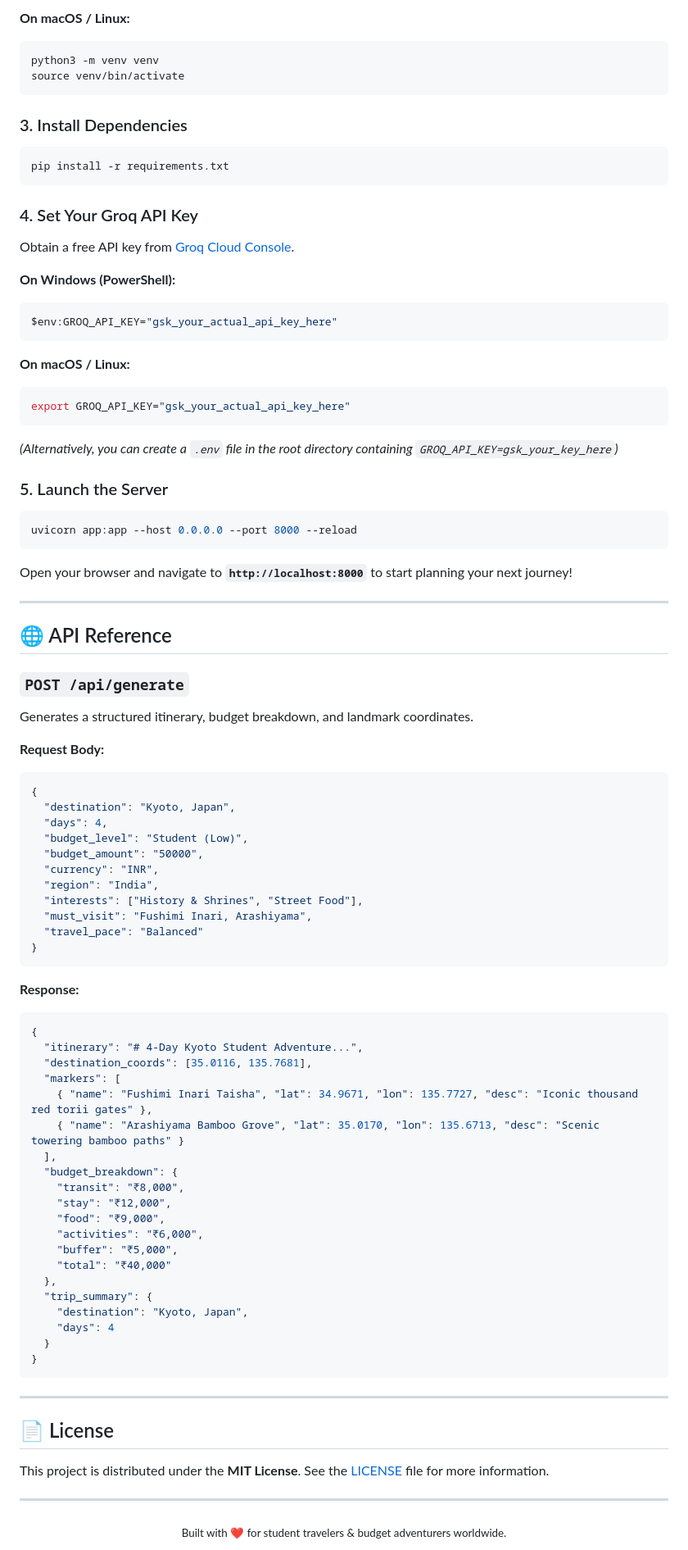
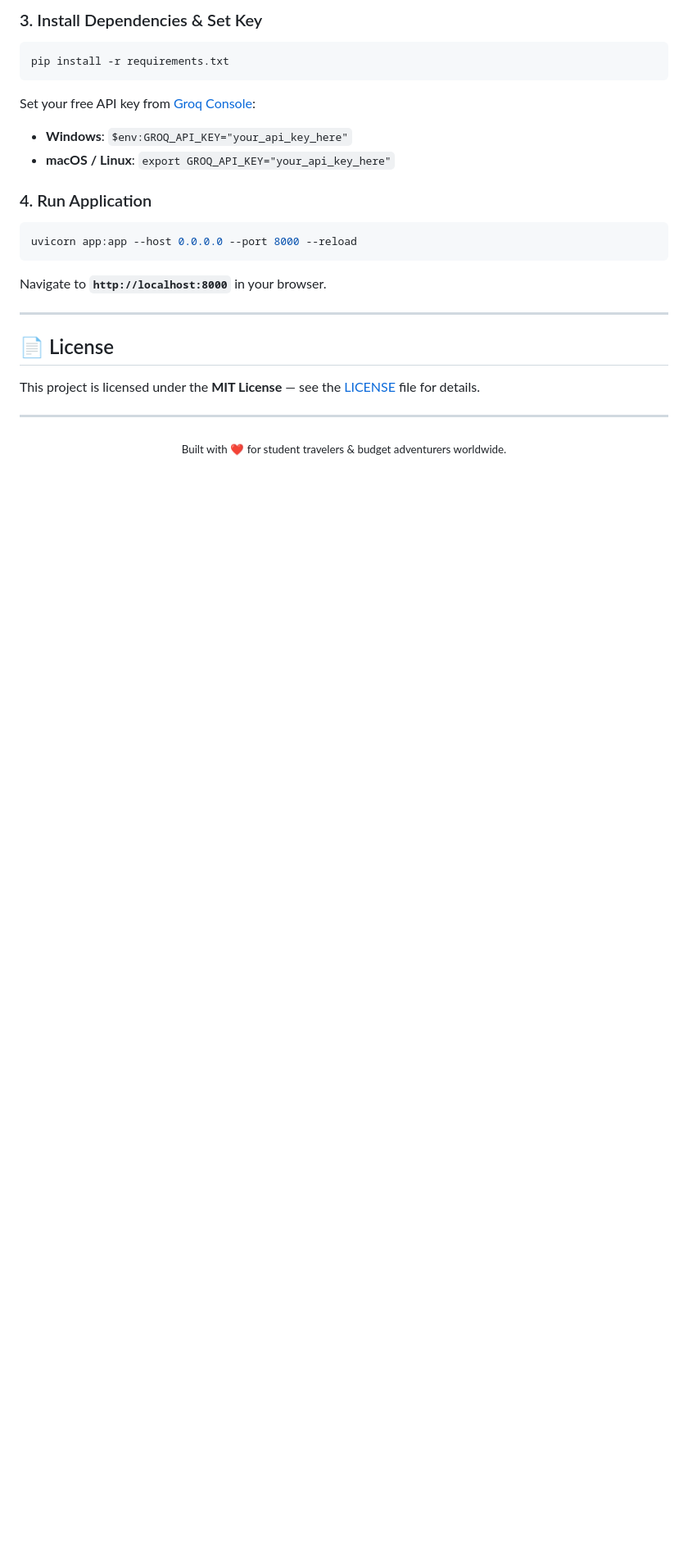
Before and after one commit to eleshkapri/AI-Travel-Planner, a Markdown page: README.md, the part around one of its changes. Shown at 82% size. GitHub-like rendering; blank space fills up the shorter version.

````diff
--- a/README.md
+++ b/README.md
@@ -104,88 +88,23 @@ python -m venv venv
 
-**On macOS / Linux:**
-```bash
-python3 -m venv venv
-source venv/bin/activate
-```
-
-### 3. Install Dependencies
+### 3. Install Dependencies & Set Key
 ```bash
 pip install -r requirements.txt
 ```
+Set your free API key from [Groq Console](https://console.groq.com/keys):
+- **Windows**: `$env:GROQ_API_KEY="your_api_key_here"`
+- **macOS / Linux**: `export GROQ_API_KEY="your_api_key_here"`
 
-### 4. Set Your Groq API Key
-Obtain a free API key from [Groq Cloud Console](https://console.groq.com/keys).
-
-**On Windows (PowerShell):**
-```powershell
-$env:GROQ_API_KEY="gsk_your_actual_api_key_here"
-```
-
-**On macOS / Linux:**
-```bash
-export GROQ_API_KEY="gsk_your_actual_api_key_here"
-```
-
-*(Alternatively, you can create a `.env` file in the root directory containing `GROQ_API_KEY=gsk_your_key_here`)*
-
-### 5. Launch the Server
+### 4. Run Application
 ```bash
 uvicorn app:app --host 0.0.0.0 --port 8000 --reload
 ```
-
-Open your browser and navigate to **`http://localhost:8000`** to start planning your next journey!
-
----
-
-## 🌐 API Reference
-
-### `POST /api/generate`
-Generates a structured itinerary, budget breakdown, and landmark coordinates.
-
-**Request Body:**
-```json
-{
-  "destination": "Kyoto, Japan",
-  "days": 4,
-  "budget_level": "Student (Low)",
-  "budget_amount": "50000",
-  "currency": "INR",
-  "region": "India",
-  "interests": ["History & Shrines", "Street Food"],
-  "must_visit": "Fushimi Inari, Arashiyama",
-  "travel_pace": "Balanced"
-}
-```
-
-**Response:**
-```json
-{
-  "itinerary": "# 4-Day Kyoto Student Adventure...",
-  "destination_coords": [35.0116, 135.7681],
-  "markers": [
-    { "name": "Fushimi Inari Taisha", "lat": 34.9671, "lon": 135.7727, "desc": "Iconic thousand red torii gates" },
-    { "name": "Arashiyama Bamboo Grove", "lat": 35.0170, "lon": 135.6713, "desc": "Scenic towering bamboo paths" }
-  ],
-  "budget_breakdown": {
-    "transit": "₹8,000",
-    "stay": "₹12,000",
-    "food": "₹9,000",
-    "activities": "₹6,000",
-    "buffer": "₹5,000",
-    "total": "₹40,000"
-  },
-  "trip_summary": {
-    "destination": "Kyoto, Japan",
-    "days": 4
-  }
-}
-```
+Navigate to **`http://localhost:8000`** in your browser.
 
 ---
 
 ## 📄 License
 
-This project is distributed under the **MIT License**. See the [LICENSE](LICENSE) file for more information.
+This project is licensed under the **MIT License** — see the [LICENSE](LICENSE) file for details.
 
 ---
 
````
Also changed, not shown: other parts of README.md (+57 -73 lines).
